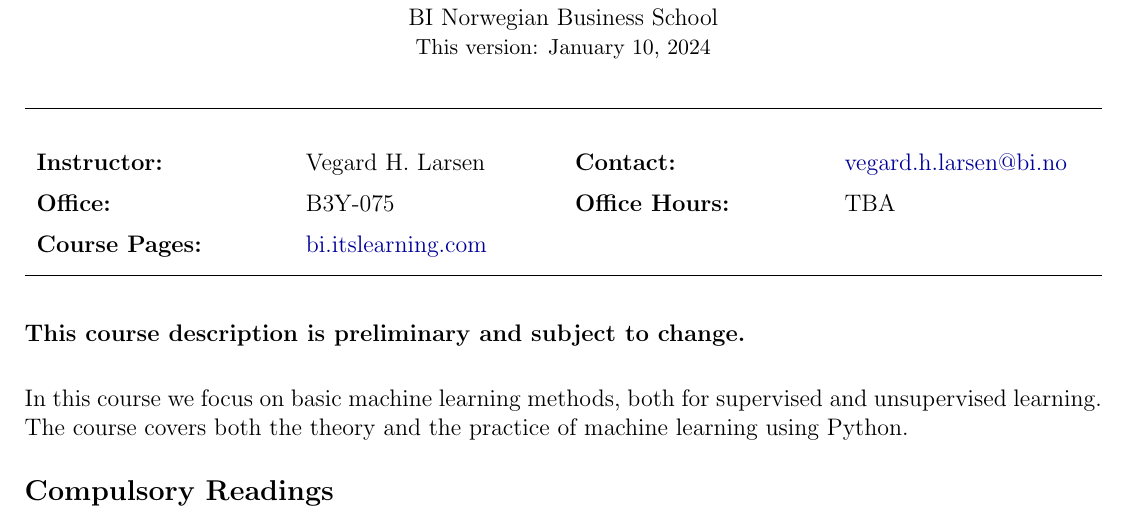
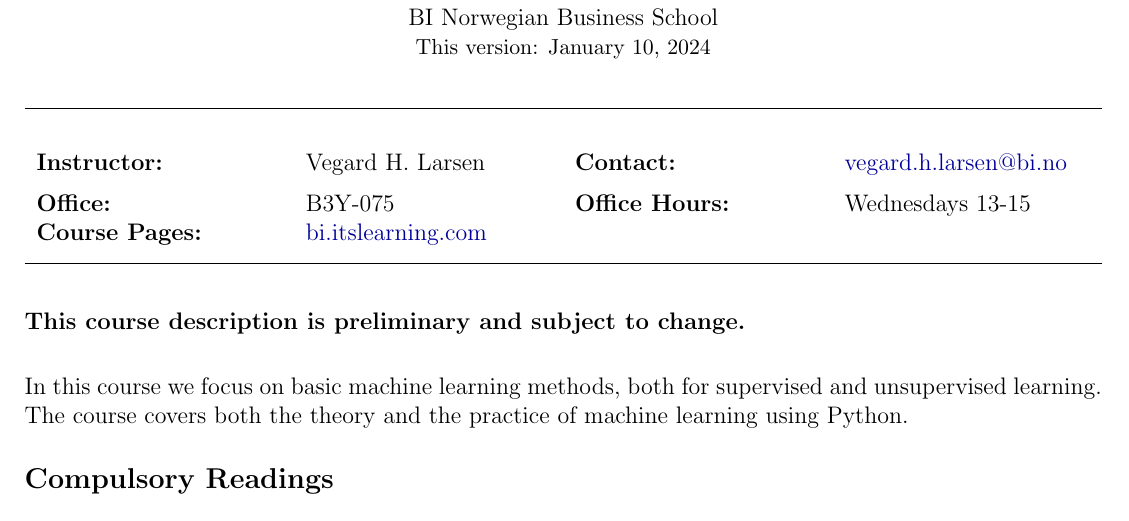
Before and after one commit to wegard/predictive-modelling-with-machine-learning, a LaTeX document (tex/course_plan.tex): part of page 1 of 3, cut so that both start at the same text. Compiled offline with pdfLaTeX.

```diff
--- a/tex/course_plan.tex
+++ b/tex/course_plan.tex
@@ -76,7 +76,7 @@
 \medskip
 \begin{tabularx}{\linewidth}{XXXX}
 \textbf{Instructor:}   & Vegard H. Larsen & \textbf{Contact:}       & \href{mailto:vegard.h.larsen@bi.no}{vegard.h.larsen@bi.no} \medskip \\
-\textbf{Office:}       & B3Y-075          & \textbf{Office Hours:}  & TBA \medskip \\
+\textbf{Office:}       & B3Y-075          & \textbf{Office Hours:}  & Wednesdays 13-15 \\
 \textbf{Course Pages:} & \href{https://bi.itslearning.com/}{bi.itslearning.com}  &   & \medskip \\
 
 \end{tabularx}\medskip
```
Also changed, not shown: tex/course_plan.tex (1 more changed lines), 2 other files.
